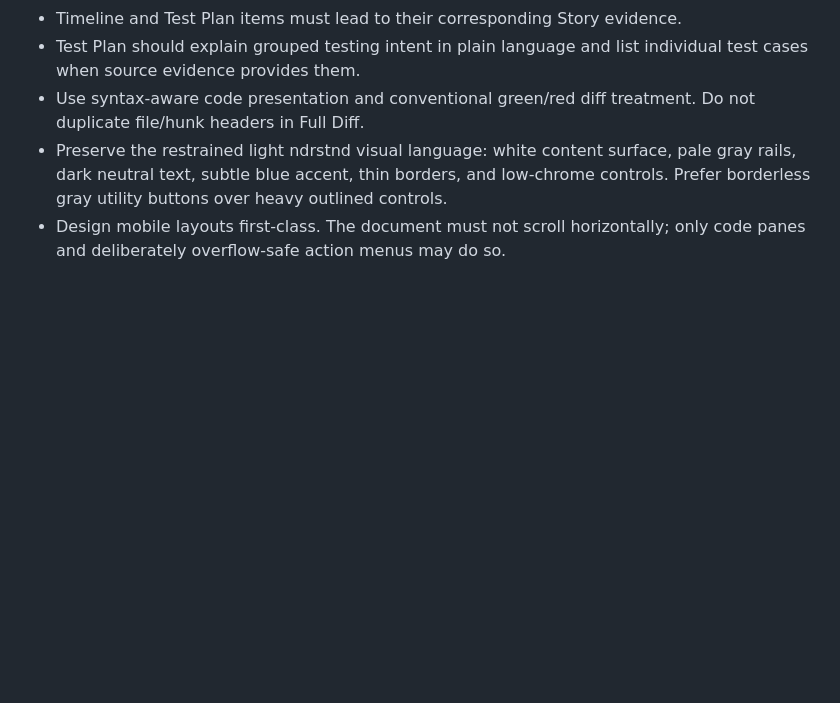
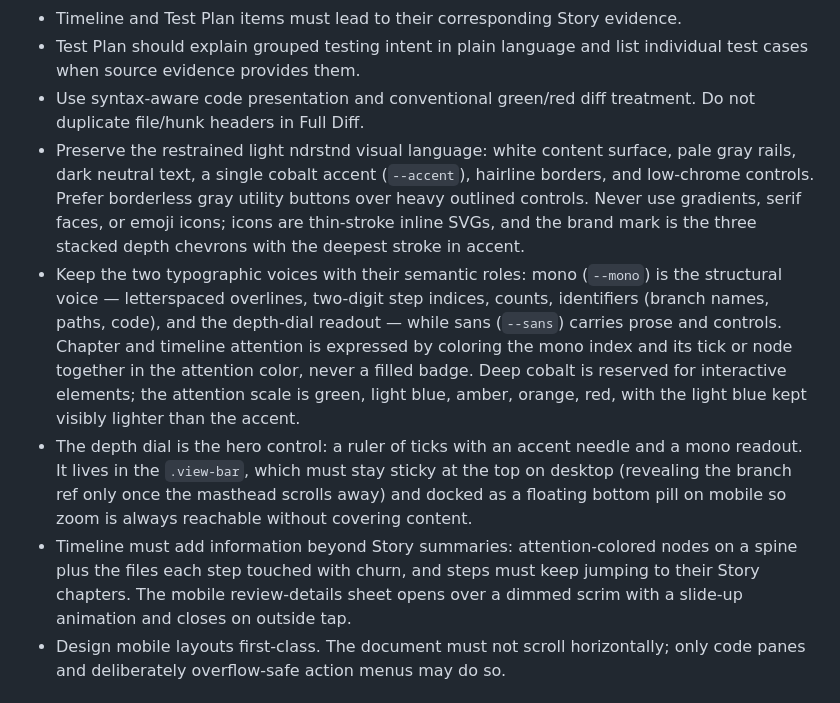
Before and after one commit to truizlop/ndrstnd, a Markdown page: AGENTS.md, the part around the change. Drawn GitHub-style; blank space fills up the shorter version.

Commit message:
Clarify review artifact design rules

```diff
--- a/AGENTS.md
+++ b/AGENTS.md
@@ -21,7 +21,10 @@ The primary reading surface is a portable, self-contained HTML artifact. It must
 - Timeline and Test Plan items must lead to their corresponding Story evidence.
 - Test Plan should explain grouped testing intent in plain language and list individual test cases when source evidence provides them.
 - Use syntax-aware code presentation and conventional green/red diff treatment. Do not duplicate file/hunk headers in Full Diff.
-- Preserve the restrained light ndrstnd visual language: white content surface, pale gray rails, dark neutral text, subtle blue accent, thin borders, and low-chrome controls. Prefer borderless gray utility buttons over heavy outlined controls.
+- Preserve the restrained light ndrstnd visual language: white content surface, pale gray rails, dark neutral text, a single cobalt accent (`--accent`), hairline borders, and low-chrome controls. Prefer borderless gray utility buttons over heavy outlined controls. Never use gradients, serif faces, or emoji icons; icons are thin-stroke inline SVGs, and the brand mark is the three stacked depth chevrons with the deepest stroke in accent.
+- Keep the two typographic voices with their semantic roles: mono (`--mono`) is the structural voice — letterspaced overlines, two-digit step indices, counts, identifiers (branch names, paths, code), and the depth-dial readout — while sans (`--sans`) carries prose and controls. Chapter and timeline attention is expressed by coloring the mono index and its tick or node together in the attention color, never a filled badge. Deep cobalt is reserved for interactive elements; the attention scale is green, light blue, amber, orange, red, with the light blue kept visibly lighter than the accent.
+- The depth dial is the hero control: a ruler of ticks with an accent needle and a mono readout. It lives in the `.view-bar`, which must stay sticky at the top on desktop (revealing the branch ref only once the masthead scrolls away) and docked as a floating bottom pill on mobile so zoom is always reachable without covering content.
+- Timeline must add information beyond Story summaries: attention-colored nodes on a spine plus the files each step touched with churn, and steps must keep jumping to their Story chapters. The mobile review-details sheet opens over a dimmed scrim with a slide-up animation and closes on outside tap.
 - Design mobile layouts first-class. The document must not scroll horizontally; only code panes and deliberately overflow-safe action menus may do so.
 
 ## Naming and storage
```
